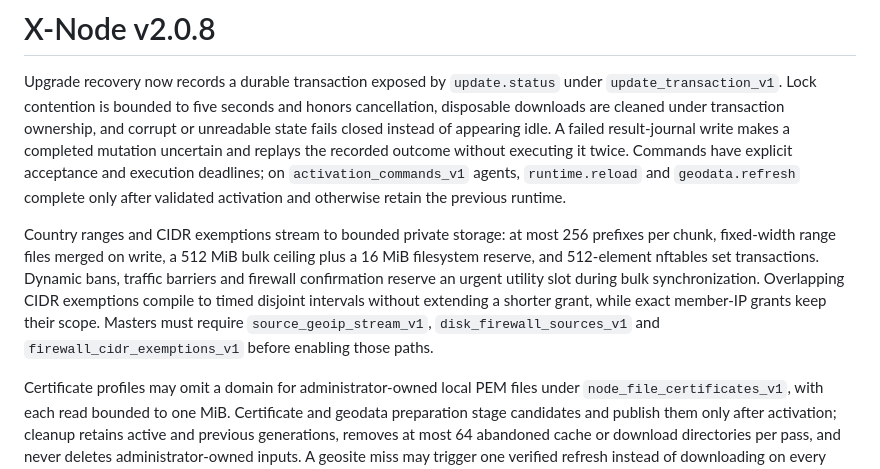
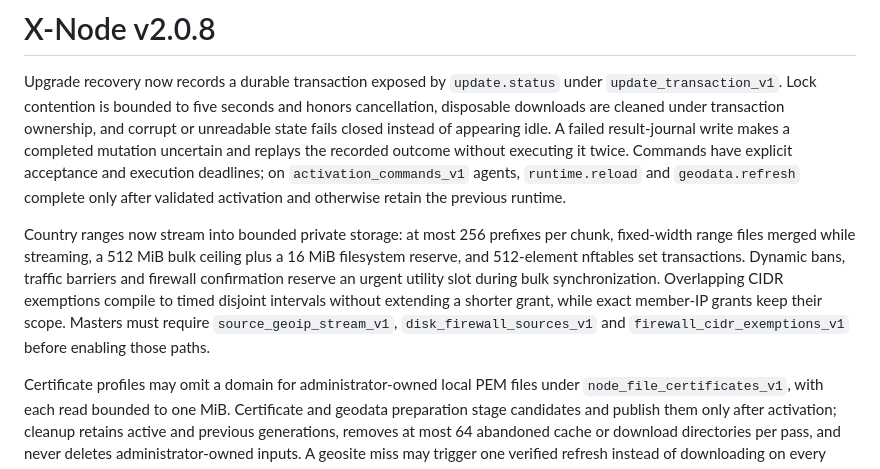
Before and after one commit to VanSail-Opensource/X-Node, a Markdown page: docs/release-notes.md, the part around the change. Drawn GitHub-style.

Commit message:
docs: tighten v2.0.8 firewall storage wording

```diff
--- a/docs/release-notes.md
+++ b/docs/release-notes.md
@@ -10,15 +10,15 @@ acceptance and execution deadlines; on `activation_commands_v1` agents,
 `runtime.reload` and `geodata.refresh` complete only after validated activation
 and otherwise retain the previous runtime.
 
-Country ranges and CIDR exemptions stream to bounded private storage: at most 256
-prefixes per chunk, fixed-width range files merged on write, a 512 MiB bulk
-ceiling plus a 16 MiB filesystem reserve, and 512-element nftables set
-transactions. Dynamic bans, traffic barriers and firewall confirmation reserve an
-urgent utility slot during bulk synchronization. Overlapping CIDR exemptions
-compile to timed disjoint intervals without extending a shorter grant, while
-exact member-IP grants keep their scope. Masters must require
-`source_geoip_stream_v1`, `disk_firewall_sources_v1` and
-`firewall_cidr_exemptions_v1` before enabling those paths.
+Country ranges now stream into bounded private storage: at most 256 prefixes per
+chunk, fixed-width range files merged while streaming, a 512 MiB bulk ceiling
+plus a 16 MiB filesystem reserve, and 512-element nftables set transactions.
+Dynamic bans, traffic barriers and firewall confirmation reserve an urgent
+utility slot during bulk synchronization. Overlapping CIDR exemptions compile to
+timed disjoint intervals without extending a shorter grant, while exact
+member-IP grants keep their scope. Masters must require `source_geoip_stream_v1`,
+`disk_firewall_sources_v1` and `firewall_cidr_exemptions_v1` before enabling
+those paths.
 
 Certificate profiles may omit a domain for administrator-owned local PEM files
 under `node_file_certificates_v1`, with each read bounded to one MiB. Certificate
```
